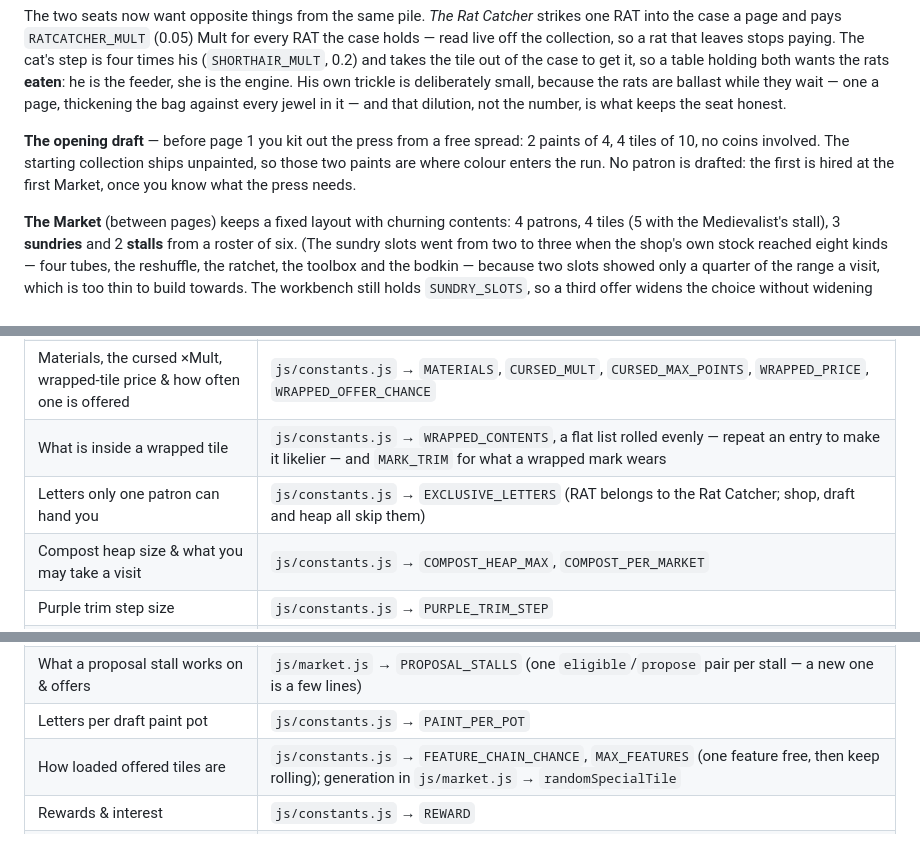
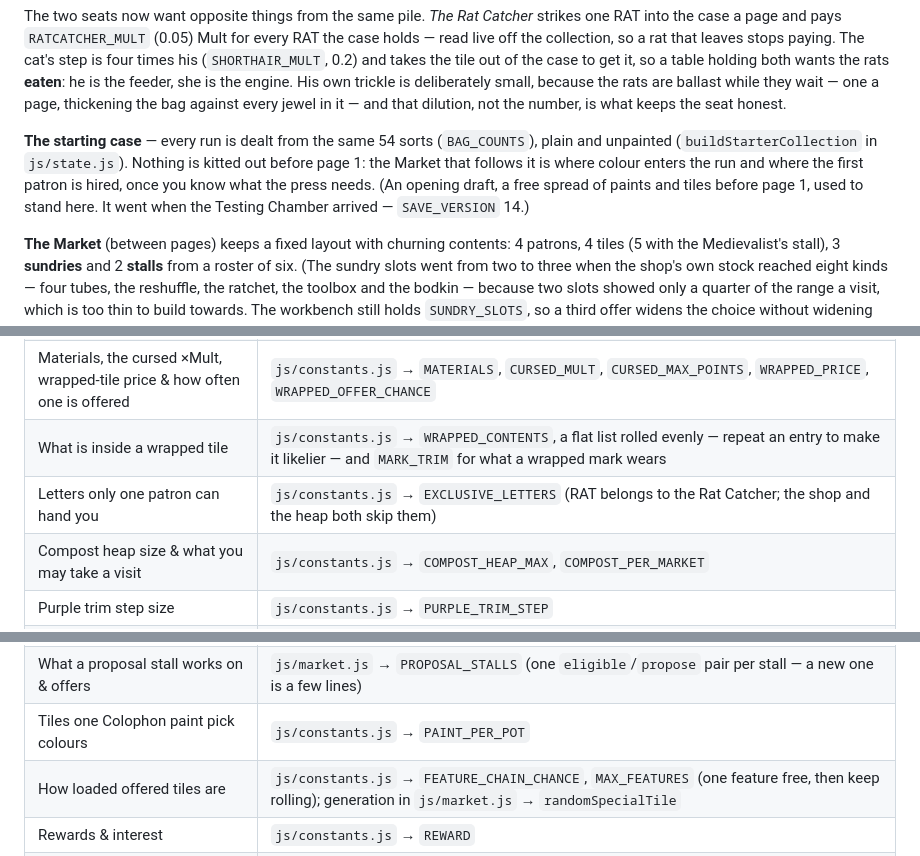
Before and after one commit to bioethics/wordgame, a Markdown page: README.md, 3 parts joined by grey strips. GitHub-like rendering.

```diff
--- a/README.md
+++ b/README.md
@@ -950,11 +950,13 @@ small, because the rats are ballast while they wait — one a page, thickening t
 bag against every jewel in it — and that dilution, not the number, is what keeps
 the seat honest.
 
-**The opening draft** — before page 1 you kit out the press from a free spread:
-2 paints of 4, 4 tiles of 10, no coins involved. The starting collection ships
-unpainted, so those two paints are where colour enters the run. No patron is
-drafted: the first is hired at the first Market, once you know what the press
-needs.
+**The starting case** — every run is dealt from the same 54 sorts
+(`BAG_COUNTS`), plain and unpainted (`buildStarterCollection` in
+`js/state.js`). Nothing is kitted out before page 1: the Market that follows it
+is where colour enters the run and where the first patron is hired, once you
+know what the press needs. (An opening draft, a free spread of paints and tiles
+before page 1, used to stand here. It went when the Testing Chamber arrived —
+`SAVE_VERSION` 14.)
 
 **The Market** (between pages) keeps a fixed layout with churning contents:
 4 patrons, 4 tiles (5 with the Medievalist's stall), 3 **sundries** and 2
@@ -1330,7 +1332,7 @@ bigger step than the last and a built press has to multiply rather than add:
 | Trim effects & prices | `js/constants.js` → `TRIMS` (effects live in `js/scoring.js`); silver's Points are `SILVER_BONUS`, read by scoring, the trim's card and the tile's own number alike |
 | Materials, the cursed ×Mult, wrapped-tile price & how often one is offered | `js/constants.js` → `MATERIALS`, `CURSED_MULT`, `CURSED_MAX_POINTS`, `WRAPPED_PRICE`, `WRAPPED_OFFER_CHANCE` |
 | What is inside a wrapped tile | `js/constants.js` → `WRAPPED_CONTENTS`, a flat list rolled evenly — repeat an entry to make it likelier — and `MARK_TRIM` for what a wrapped mark wears |
-| Letters only one patron can hand you | `js/constants.js` → `EXCLUSIVE_LETTERS` (RAT belongs to the Rat Catcher; shop, draft and heap all skip them) |
+| Letters only one patron can hand you | `js/constants.js` → `EXCLUSIVE_LETTERS` (RAT belongs to the Rat Catcher; the shop and the heap both skip them) |
 | Compost heap size & what you may take a visit | `js/constants.js` → `COMPOST_HEAP_MAX`, `COMPOST_PER_MARKET` |
 | Purple trim step size | `js/constants.js` → `PURPLE_TRIM_STEP` |
 | Nick prices & the resting rule | `js/constants.js` → `NICKS`; the reading itself is pass 2 in `js/scoring.js` |
@@ -1356,7 +1358,7 @@ bigger step than the last and a built press has to multiply rather than add:
 | Stall roster, base prices, spread size | `js/constants.js` → `STALL_DEFS`, `STALLS_PER_SHOP`, `PROPOSAL_RANGE`, `SMELT_MIN_COLLECTION` |
 | Marks: which ones exist, legal tails, and what they arrive wearing | `js/constants.js` → `MARKS`, `MARK_RUNS`, `MARK_TRIM` (and `TILE_POINTS`). How often one turns up is `WRAPPED_CONTENTS`, since a wrapper is the only source |
 | What a proposal stall works on & offers | `js/market.js` → `PROPOSAL_STALLS` (one `eligible`/`propose` pair per stall — a new one is a few lines) |
-| Letters per draft paint pot | `js/constants.js` → `PAINT_PER_POT` |
+| Tiles one Colophon paint pick colours | `js/constants.js` → `PAINT_PER_POT` |
 | How loaded offered tiles are | `js/constants.js` → `FEATURE_CHAIN_CHANCE`, `MAX_FEATURES` (one feature free, then keep rolling); generation in `js/market.js` → `randomSpecialTile` |
 | Rewards & interest | `js/constants.js` → `REWARD` |
 | Squib lead — the ×Mult and the blast radius's odds | `js/constants.js` → `EXPLOSIVE_MULT`, `EXPLOSIVE_SPREAD_ODDS`; the ×Mult pays in scoring's pass 3, the charge goes off in `detonatePrinted` (`js/main.js`) |
```
Also changed, not shown: docs/IDEAS.md (+51 -22 lines).
